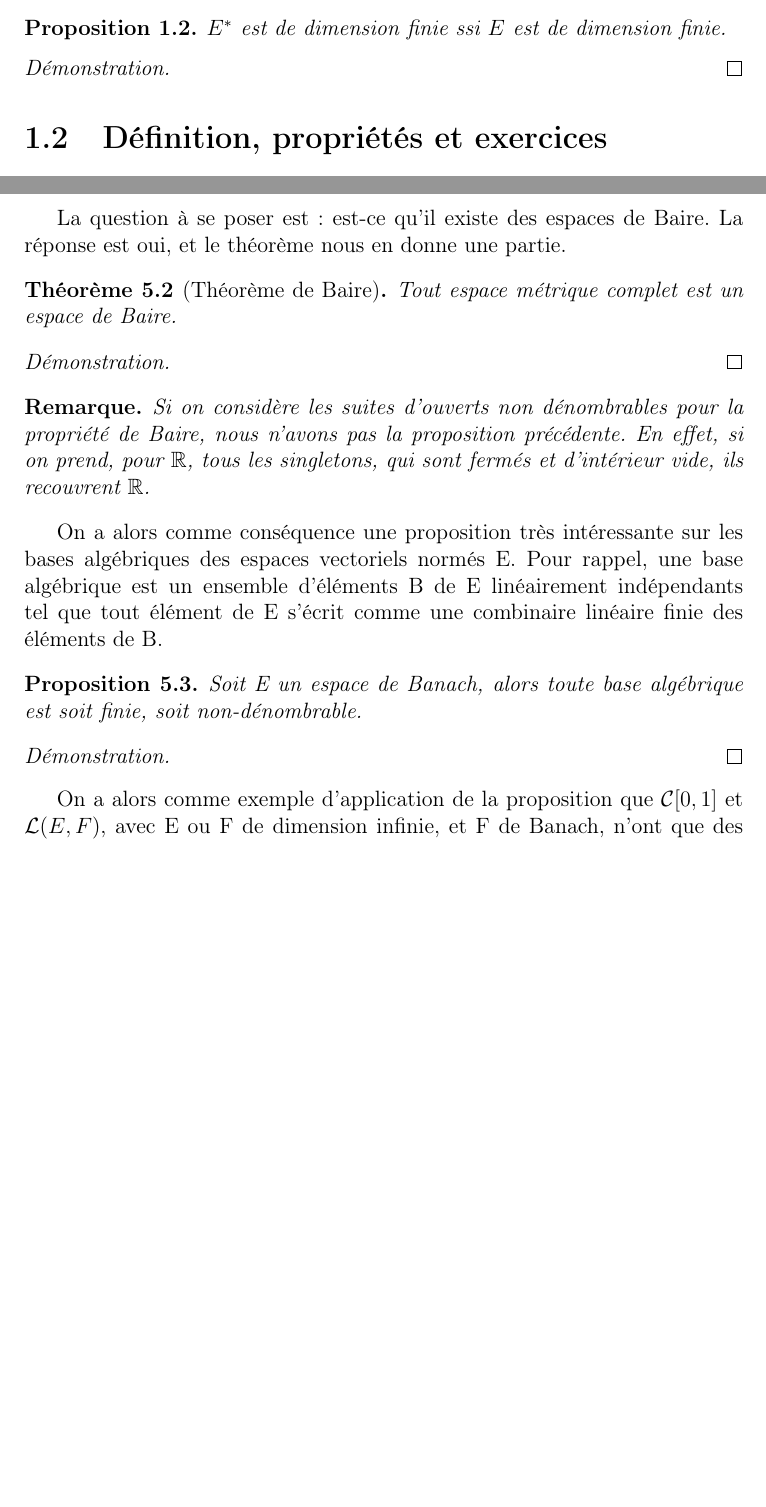
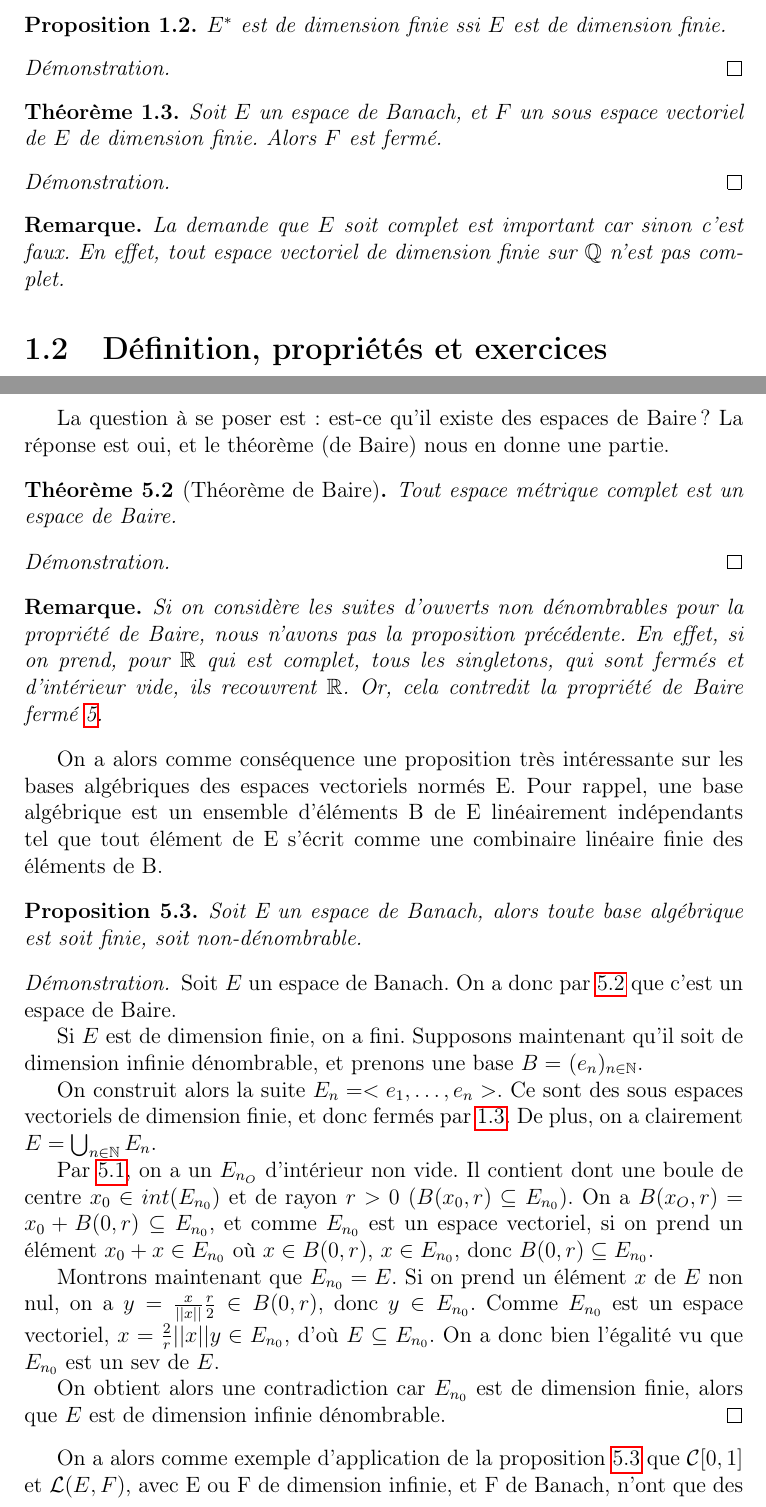
Before and after one commit to Open-Courses/Analyse.III.Finet, a LaTeX document (src/Analyse.III.tex, which reads src/baire-theorem.tex, src/banach-space.tex): two parts of pages 3 and 15 of 21 before the commit and two parts of pages 3 and 15 of 22 after it, joined at a grey line, cut so that both start at the same text, the shorter picture padded with empty space. Compiled offline with pdfLaTeX.

Commit message:
default message

```diff
--- a/src/baire-theorem.tex
+++ b/src/baire-theorem.tex
@@ -44,10 +45,11 @@ vraie):
 	de Baire.
 \end{definition}
 
-La question à se poser est: est-ce qu'il existe des espaces de Baire. La
-réponse est oui, et le théorème nous en donne une partie.
+La question à se poser est: est-ce qu'il existe des espaces de Baire? La
+réponse est oui, et le théorème (de Baire) nous en donne une partie.
 
 \begin{theorem} [Théorème de Baire]
+\label{theorem_baire_complete_space}
 	Tout espace métrique complet est un espace de Baire.
 \end{theorem}
 
@@ -58,8 +60,9 @@ réponse est oui, et le théorème nous en donne une partie.
 \begin{remarque}
 	Si on considère les suites d'ouverts non dénombrables pour la propriété de
 	Baire, nous n'avons pas la proposition précédente.
-	En effet, si on prend, pour $\real$, tous les singletons, qui sont fermés
-	et d'intérieur vide, ils recouvrent $\real$.
+	En effet, si on prend, pour $\real$ qui est complet, tous les singletons,
+	qui sont fermés et d'intérieur vide, ils recouvrent $\real$. Or, cela
+	contredit la propriété de Baire fermé~\ref{property_baire_closed}.
 \end{remarque}
 
 On a alors comme conséquence une proposition très intéressante sur les bases
@@ -68,16 +71,45 @@ est un ensemble d'éléments B de E linéairement indépendants tel que tout él
 de E s'écrit comme une combinaire linéaire finie des éléments de B.
 
 \begin{proposition}
+\label{proposition_basis_banach_space}
 	Soit E un espace de Banach, alors toute base algébrique est soit finie, soit
 	non-dénombrable.
 \end{proposition}
 
 \begin{proof}
+	Soit $E$ un espace de Banach. On a donc
+	par~\ref{theorem_baire_complete_space} que c'est un espace de Baire.
 
+	Si $E$ est de dimension finie, on a fini.
+	Supposons maintenant qu'il soit de dimension infinie dénombrable, et prenons
+	une base $B = $ \GSsequence{e}{n}{\naturel}.
+
+	On construit alors la suite $E_{n} = <e_{1}, \ldots, e_{n}>$. Ce sont des
+	sous espaces vectoriels de dimension finie, et donc fermés
+	par~\ref{theorem_closed_vectorial_subspace}. De plus, on a
+	clairement $E = \bigcup_{n \in \naturel} E_{n}$.
+
+	Par~\ref{corollary_baire_int_non_empty}, on a un $E_{n_{O}}$ d'intérieur non
+	vide. Il contient dont une boule de centre $x_{0} \in int({E_{n_{0}}})$ et
+	de rayon $r > 0$ ($B(x_{0}, r) \subseteq E_{n_{0}}$).
+	On a $B(x_{O}, r) = x_{0} + B(0, r) \subseteq E_{n_{0}}$, et comme
+	$E_{n_{0}}$ est un espace vectoriel, si on prend un élément $x_{0} + x \in
+	E_{n_{0}}$ où $x \in B(0, r)$, $x \in E_{n_{0}}$, donc $B(0, r) \subseteq
+	E_{n_{0}}$.
+
+	Montrons maintenant que $E_{n_{0}} = E$. Si on prend un élément $x$ de $E$
+	non nul, on a $y = \frac{x}{||x||} \frac{r}{2} \in B(0, r)$, donc $y \in
+	E_{n_{0}}$. Comme $E_{n_{0}}$ est un espace vectoriel, $x = \frac{2}{r}
+	||x|| y \in E_{n_{0}}$, d'où $E \subseteq E_{n_{0}}$. On a donc bien
+	l'égalité vu que $E_{n_{0}}$ est un sev de $E$.
+
+	On obtient alors une contradiction car $E_{n_{0}}$ est de dimension finie,
+	alors que $E$ est de dimension infinie dénombrable.
 \end{proof}
 
-On a alors comme exemple d'application de la proposition que $\mathcal{C}[0, 1]$
-et \GScontinueHomo{E}{F}, avec E ou F de dimension infinie, et F de Banach,
+On a alors comme exemple d'application de la
+proposition~\ref{proposition_basis_banach_space} que $\mathcal{C}[0, 1]$ et
+\GScontinueHomo{E}{F}, avec E ou F de dimension infinie, et F de Banach,
 n'ont que des bases algébriques non dénombrables (car ce ne sont pas des espaces
 vectoriels de dimension finie).
 
--- a/src/banach-space.tex
+++ b/src/banach-space.tex
@@ -19,6 +19,23 @@
 \begin{proof}
 
 \end{proof}
+
+\begin{theorem}
+\label{theorem_closed_vectorial_subspace}
+	Soit $E$ un espace de Banach, et $F$ un sous espace vectoriel de $E$ de
+	dimension finie.
+	Alors $F$ est fermé.
+\end{theorem}
+
+\begin{proof}
+
+\end{proof}
+
+\begin{remarque}
+	La demande que $E$ soit complet est important car sinon c'est faux. En
+	effet, tout espace vectoriel de dimension finie sur $\rational$ n'est pas
+	complet.
+\end{remarque}
 
 \section{Définition, propriétés et exercices}
 
```
Also changed, not shown: src/Analyse.III.tex (+1 -0 lines), src/open-application-theorem.tex (+8 -1 lines), src/baire-theorem.tex (1 more changed lines), src/banach-space.tex (6 more changed lines).
